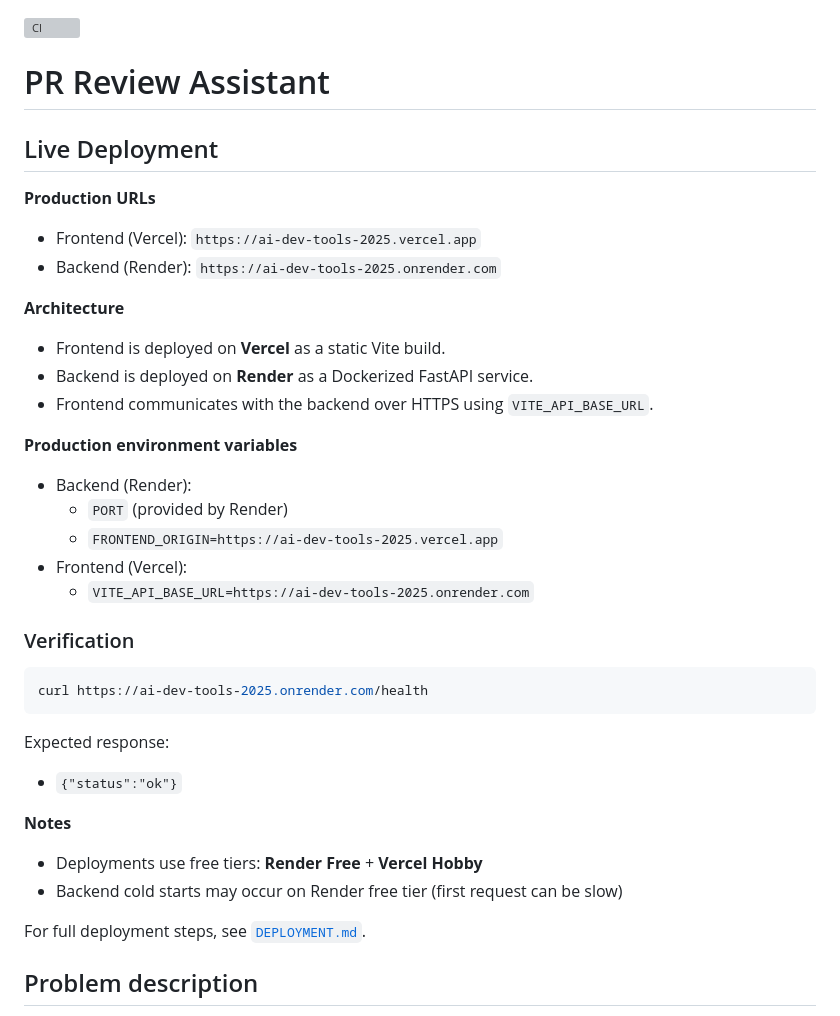
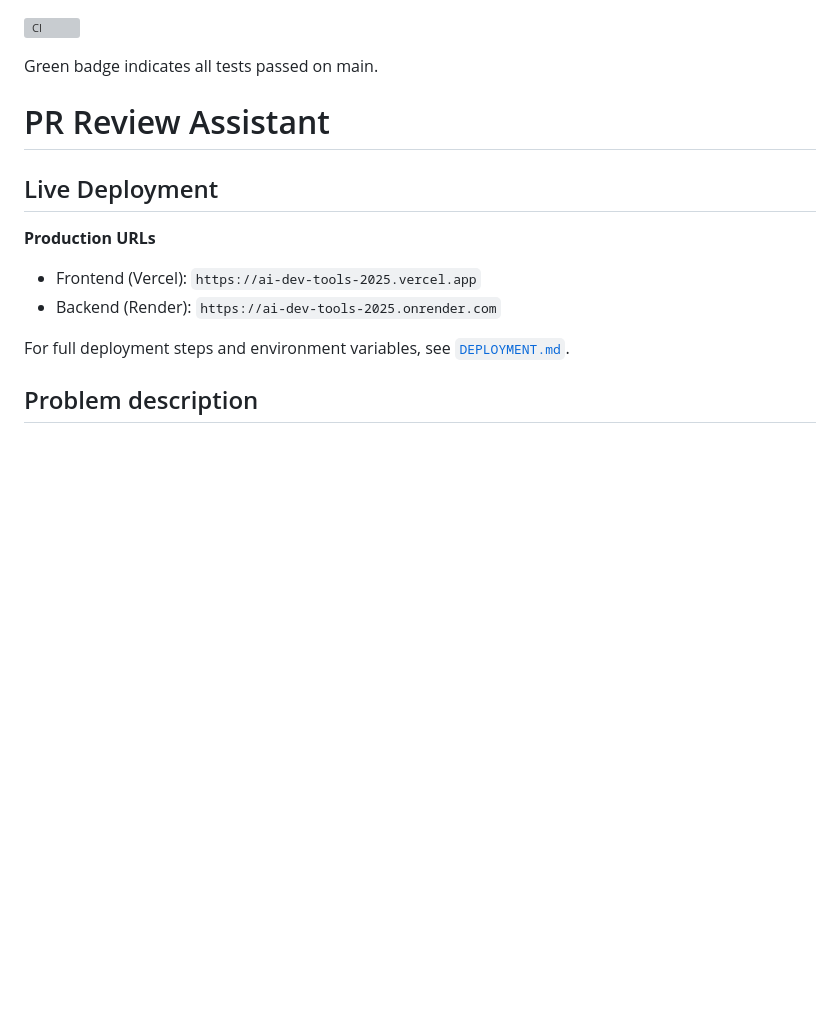
Before and after one commit to nafiesallahu/ai-dev-tools-2025, a Markdown page: pr-review-assistant/README.md, the part around the change. Drawn GitHub-style; blank space fills up the shorter version; grey boxes are pictures that could not be loaded.

Commit message:
docs: add CI badge description and shorten deployment section

````diff
--- a/pr-review-assistant/README.md
+++ b/pr-review-assistant/README.md
@@ -1,4 +1,6 @@
 [![CI](https://github.com/nafiesallahu/ai-dev-tools-2025/actions/workflows/ci.yml/badge.svg?branch=main)](https://github.com/nafiesallahu/ai-dev-tools-2025/actions/workflows/ci.yml?query=branch%3Amain)
+
+Green badge indicates all tests passed on main.
 
 # PR Review Assistant
 
@@ -9,35 +11,7 @@
 - Frontend (Vercel): `https://ai-dev-tools-2025.vercel.app`
 - Backend (Render): `https://ai-dev-tools-2025.onrender.com`
 
-**Architecture**
-
-- Frontend is deployed on **Vercel** as a static Vite build.
-- Backend is deployed on **Render** as a Dockerized FastAPI service.
-- Frontend communicates with the backend over HTTPS using `VITE_API_BASE_URL`.
-
-**Production environment variables**
-
-- Backend (Render):
-  - `PORT` (provided by Render)
-  - `FRONTEND_ORIGIN=https://ai-dev-tools-2025.vercel.app`
-- Frontend (Vercel):
-  - `VITE_API_BASE_URL=https://ai-dev-tools-2025.onrender.com`
-
-### Verification
-
-```bash
-curl https://ai-dev-tools-2025.onrender.com/health
-```
-
-Expected response:
-- `{"status":"ok"}`
-
-**Notes**
-
-- Deployments use free tiers: **Render Free** + **Vercel Hobby**
-- Backend cold starts may occur on Render free tier (first request can be slow)
-
-For full deployment steps, see [`DEPLOYMENT.md`](./DEPLOYMENT.md).
+For full deployment steps and environment variables, see [`DEPLOYMENT.md`](./DEPLOYMENT.md).
 
 ## Problem description
 
````
